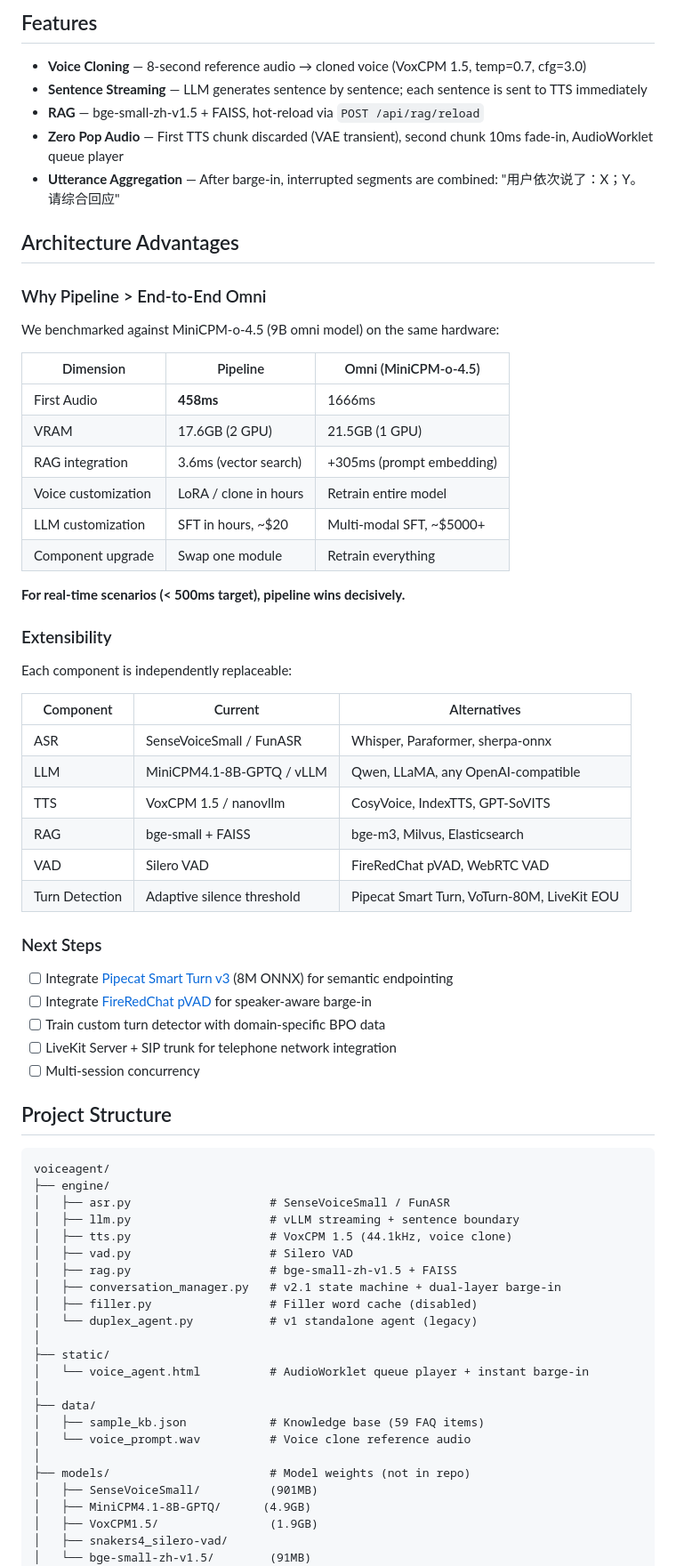
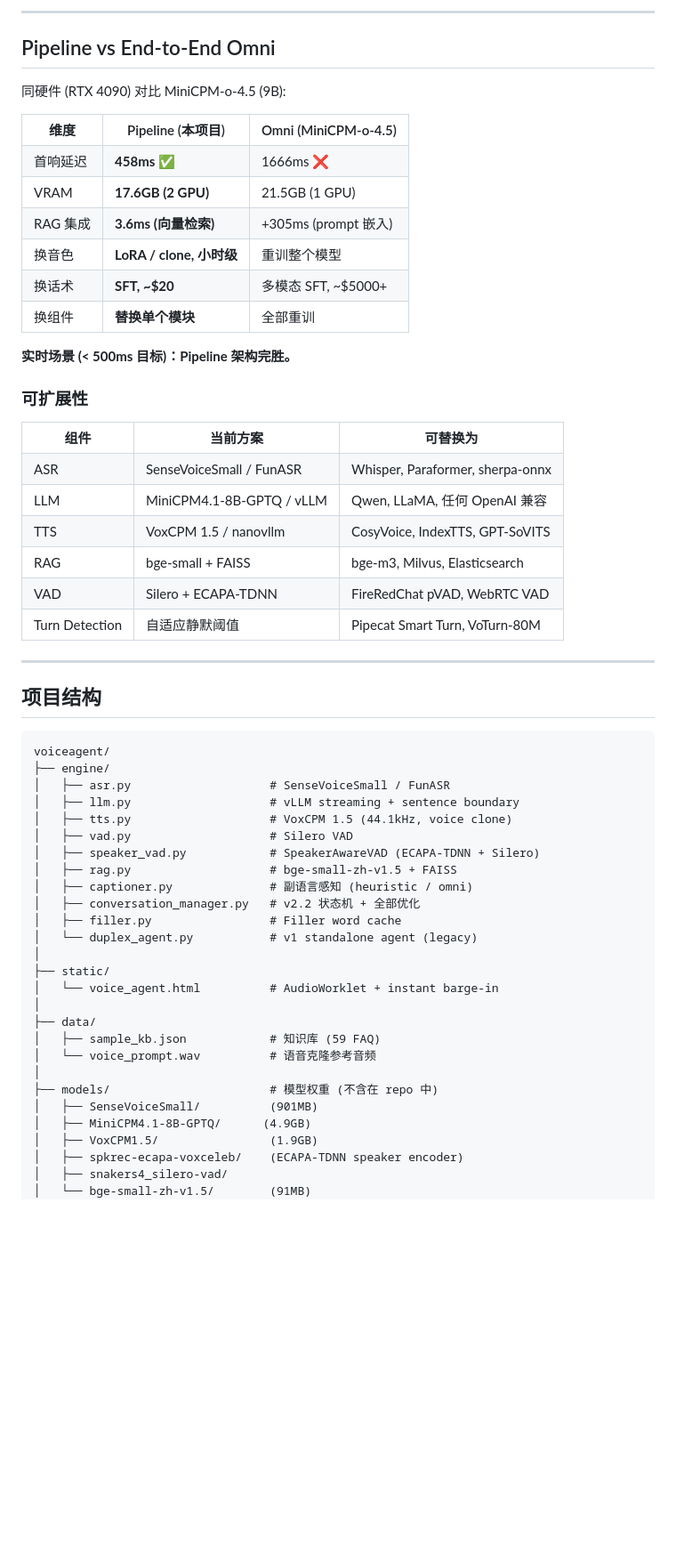
Before and after one commit to HenryZ838978/CallCenter-VoiceAgent, a Markdown page: README.md, the part around one of its changes. Shown at 89% size. Drawn GitHub-style; blank space fills up the shorter version.

````diff
--- a/README.md
+++ b/README.md
@@ -97,51 +210,37 @@ If the user speaks more while the pipeline is running (~458ms), the additional a
 
-## Features
+---
 
-- **Voice Cloning** — 8-second reference audio → cloned voice (VoxCPM 1.5, temp=0.7, cfg=3.0)
-- **Sentence Streaming** — LLM generates sentence by sentence; each sentence is sent to TTS immediately
-- **RAG** — bge-small-zh-v1.5 + FAISS, hot-reload via `POST /api/rag/reload`
-- **Zero Pop Audio** — First TTS chunk discarded (VAE transient), second chunk 10ms fade-in, AudioWorklet queue player
-- **Utterance Aggregation** — After barge-in, interrupted segments are combined: "用户依次说了：X；Y。请综合回应"
+## Pipeline vs End-to-End Omni
 
-## Architecture Advantages
+同硬件 (RTX 4090) 对比 MiniCPM-o-4.5 (9B):
 
-### Why Pipeline > End-to-End Omni
+<table align="center">
+<tr><th>维度</th><th>Pipeline (本项目)</th><th>Omni (MiniCPM-o-4.5)</th></tr>
+<tr><td>首响延迟</td><td><b>458ms ✅</b></td><td>1666ms ❌</td></tr>
+<tr><td>VRAM</td><td><b>17.6GB (2 GPU)</b></td><td>21.5GB (1 GPU)</td></tr>
+<tr><td>RAG 集成</td><td><b>3.6ms (向量检索)</b></td><td>+305ms (prompt 嵌入)</td></tr>
+<tr><td>换音色</td><td><b>LoRA / clone, 小时级</b></td><td>重训整个模型</td></tr>
+<tr><td>换话术</td><td><b>SFT, ~$20</b></td><td>多模态 SFT, ~$5000+</td></tr>
+<tr><td>换组件</td><td><b>替换单个模块</b></td><td>全部重训</td></tr>
+</table>
 
-We benchmarked against MiniCPM-o-4.5 (9B omni model) on the same hardware:
+**实时场景 (< 500ms 目标)：Pipeline 架构完胜。**
 
-| Dimension | Pipeline | Omni (MiniCPM-o-4.5) |
-|---|---|---|
-| First Audio | **458ms** | 1666ms |
-| VRAM | 17.6GB (2 GPU) | 21.5GB (1 GPU) |
-| RAG integration | 3.6ms (vector search) | +305ms (prompt embedding) |
-| Voice customization | LoRA / clone in hours | Retrain entire model |
-| LLM customization | SFT in hours, ~$20 | Multi-modal SFT, ~$5000+ |
-| Component upgrade | Swap one module | Retrain everything |
+### 可扩展性
 
-**For real-time scenarios (< 500ms target), pipeline wins decisively.**
+<table align="center">
+<tr><th>组件</th><th>当前方案</th><th>可替换为</th></tr>
+<tr><td>ASR</td><td>SenseVoiceSmall / FunASR</td><td>Whisper, Paraformer, sherpa-onnx</td></tr>
+<tr><td>LLM</td><td>MiniCPM4.1-8B-GPTQ / vLLM</td><td>Qwen, LLaMA, 任何 OpenAI 兼容</td></tr>
+<tr><td>TTS</td><td>VoxCPM 1.5 / nanovllm</td><td>CosyVoice, IndexTTS, GPT-SoVITS</td></tr>
+<tr><td>RAG</td><td>bge-small + FAISS</td><td>bge-m3, Milvus, Elasticsearch</td></tr>
+<tr><td>VAD</td><td>Silero + ECAPA-TDNN</td><td>FireRedChat pVAD, WebRTC VAD</td></tr>
+<tr><td>Turn Detection</td><td>自适应静默阈值</td><td>Pipecat Smart Turn, VoTurn-80M</td></tr>
+</table>
 
-### Extensibility
+---
 
-Each component is independently replaceable:
-
-| Component | Current | Alternatives |
-|---|---|---|
-| ASR | SenseVoiceSmall / FunASR | Whisper, Paraformer, sherpa-onnx |
-| LLM | MiniCPM4.1-8B-GPTQ / vLLM | Qwen, LLaMA, any OpenAI-compatible |
-| TTS | VoxCPM 1.5 / nanovllm | CosyVoice, IndexTTS, GPT-SoVITS |
-| RAG | bge-small + FAISS | bge-m3, Milvus, Elasticsearch |
-| VAD | Silero VAD | FireRedChat pVAD, WebRTC VAD |
-| Turn Detection | Adaptive silence threshold | Pipecat Smart Turn, VoTurn-80M, LiveKit EOU |
-
-### Next Steps
-
-- [ ] Integrate [Pipecat Smart Turn v3](https://huggingface.co/pipecat-ai/smart-turn-v3) (8M ONNX) for semantic endpointing
-- [ ] Integrate [FireRedChat pVAD](https://huggingface.co/FireRedTeam/FireRedChat-pvad) for speaker-aware barge-in
-- [ ] Train custom turn detector with domain-specific BPO data
-- [ ] LiveKit Server + SIP trunk for telephone network integration
-- [ ] Multi-session concurrency
-
-## Project Structure
+## 项目结构
 
 ```
 voiceagent/
@@ -150,22 +249,25 @@ voiceagent/
 │   ├── llm.py                    # vLLM streaming + sentence boundary
 │   ├── tts.py                    # VoxCPM 1.5 (44.1kHz, voice clone)
 │   ├── vad.py                    # Silero VAD
+│   ├── speaker_vad.py            # SpeakerAwareVAD (ECAPA-TDNN + Silero)
 │   ├── rag.py                    # bge-small-zh-v1.5 + FAISS
-│   ├── conversation_manager.py   # v2.1 state machine + dual-layer barge-in
-│   ├── filler.py                 # Filler word cache (disabled)
+│   ├── captioner.py              # 副语言感知 (heuristic / omni)
+│   ├── conversation_manager.py   # v2.2 状态机 + 全部优化
+│   ├── filler.py                 # Filler word cache
 │   └── duplex_agent.py           # v1 standalone agent (legacy)
 │
 ├── static/
-│   └── voice_agent.html          # AudioWorklet queue player + instant barge-in
+│   └── voice_agent.html          # AudioWorklet + instant barge-in
 │
 ├── data/
-│   ├── sample_kb.json            # Knowledge base (59 FAQ items)
-│   └── voice_prompt.wav          # Voice clone reference audio
+│   ├── sample_kb.json            # 知识库 (59 FAQ)
+│   └── voice_prompt.wav          # 语音克隆参考音频
 │
-├── models/                       # Model weights (not in repo)
+├── models/                       # 模型权重 (不含在 repo 中)
 │   ├── SenseVoiceSmall/          (901MB)
 │   ├── MiniCPM4.1-8B-GPTQ/      (4.9GB)
 │   ├── VoxCPM1.5/                (1.9GB)
+│   ├── spkrec-ecapa-voxceleb/    (ECAPA-TDNN speaker encoder)
 │   ├── snakers4_silero-vad/
 │   └── bge-small-zh-v1.5/        (91MB)
 │
````
Also changed, not shown: other parts of README.md (+213 -103 lines).
